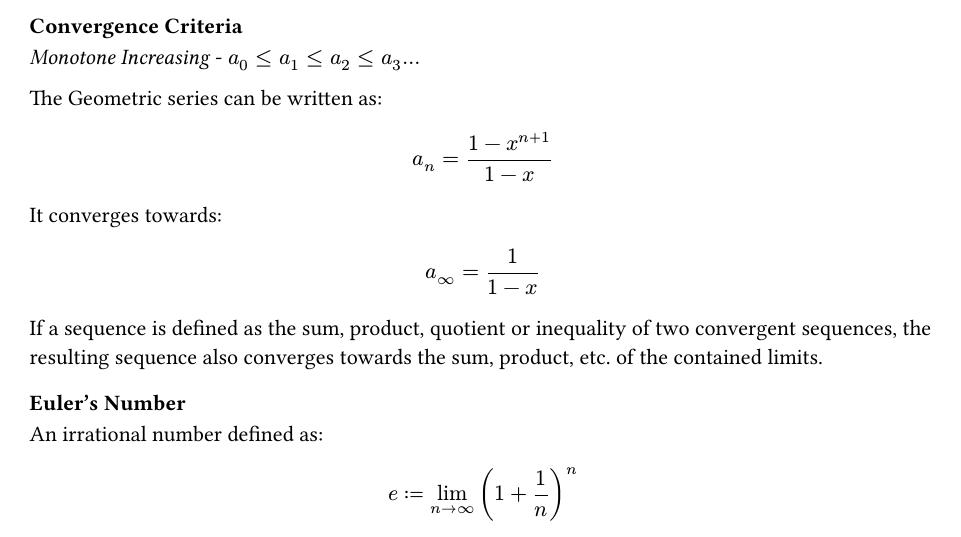
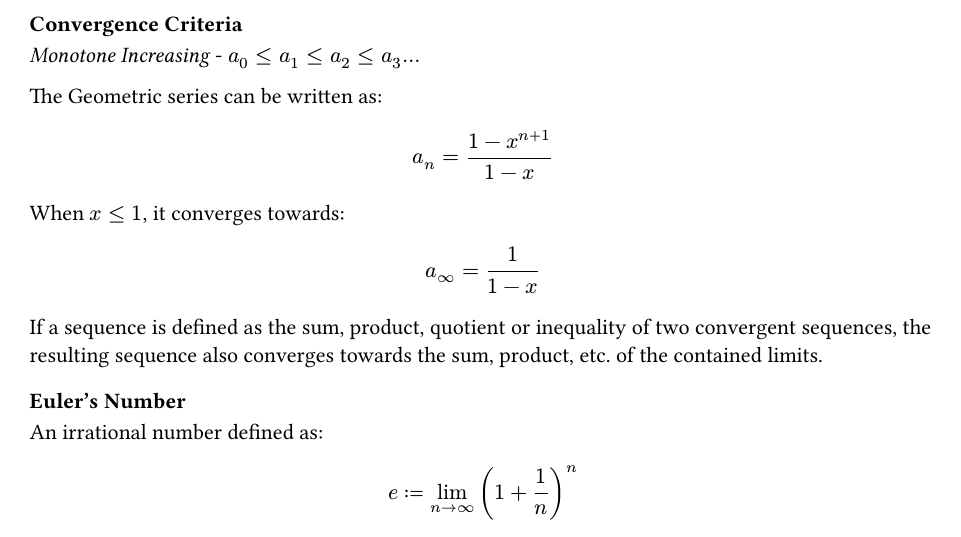
Before and after one commit to kalekdev/uni, a Typst document (semester-1/analysis-1/notes.typ): part of page 9 of 9, cut so that both start at the same text. The pictures show the PDF file semester-1/analysis-1/notes.pdf that the author committed with the source.

Commit message:
Analysis typo

```diff
--- a/semester-1/analysis-1/notes.typ
+++ b/semester-1/analysis-1/notes.typ
@@ -407,7 +407,7 @@ The Geometric series can be written as:
 $
   a_n = (1-x^(n+1)) / (1-x)
 $
-It converges towards:
+When $x<= 1$, it converges towards:
 $
   a_oo = 1 / (1-x)
 $
```
Also changed, not shown: semester-1/analysis-1/notes.pdf.
